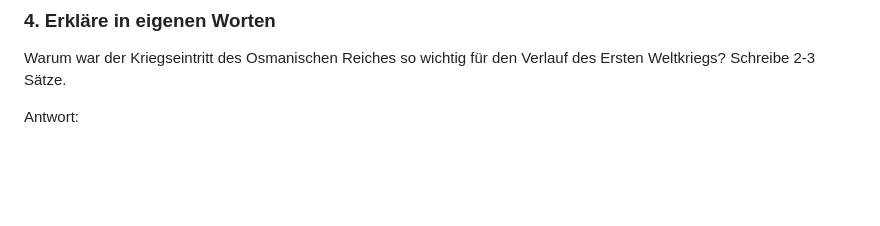
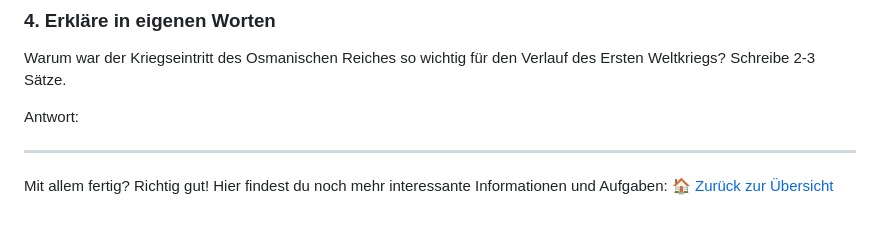
Before and after one commit to Silas-Hartmann/Silas-Hartmann.github.io, a Markdown page: GPG_7/Arbeitsblätter_GPG_7/arbeitsblatt-wk1-nahost.md, the part around the change printed below. GitHub-like rendering; blank space fills up the shorter version.

```diff
--- a/GPG_7/Arbeitsblätter_GPG_7/arbeitsblatt-wk1-nahost.md
+++ b/GPG_7/Arbeitsblätter_GPG_7/arbeitsblatt-wk1-nahost.md
@@ -126,3 +126,9 @@ d) Die Briten eroberten Jerusalem während des Krieges.
 Warum war der Kriegseintritt des Osmanischen Reiches so wichtig für den Verlauf des Ersten Weltkriegs? Schreibe 2-3 Sätze.
 
 Antwort:
+
+
+
+---
+
+Mit allem fertig? Richtig gut! Hier findest du noch mehr interessante Informationen und Aufgaben: [🏠 Zurück zur Übersicht](Thema-der-erste-Weltkrieg_ein-globaler-Krieg.md)
```
Also changed, not shown: other parts of GPG_7/Arbeitsblätter_GPG_7/arbeitsblatt-wk1-nahost.md (+2 -2 lines).
